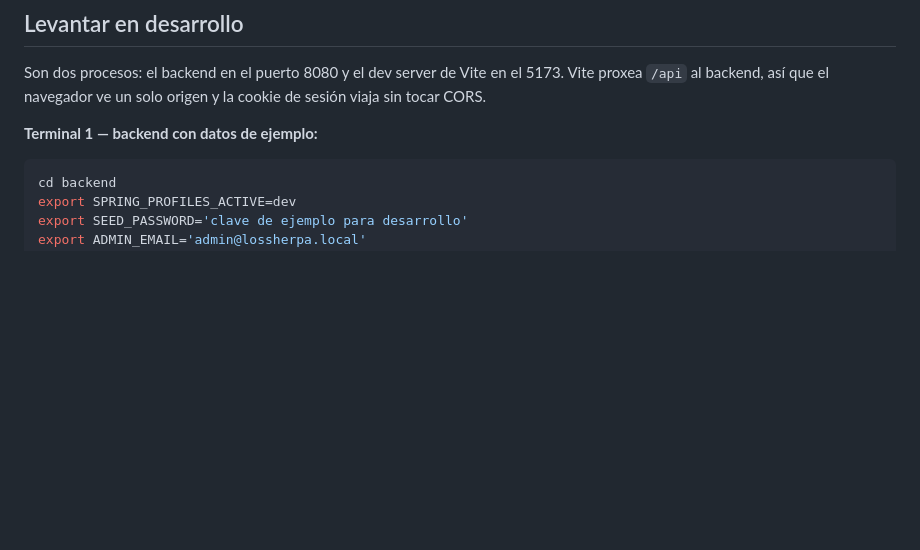
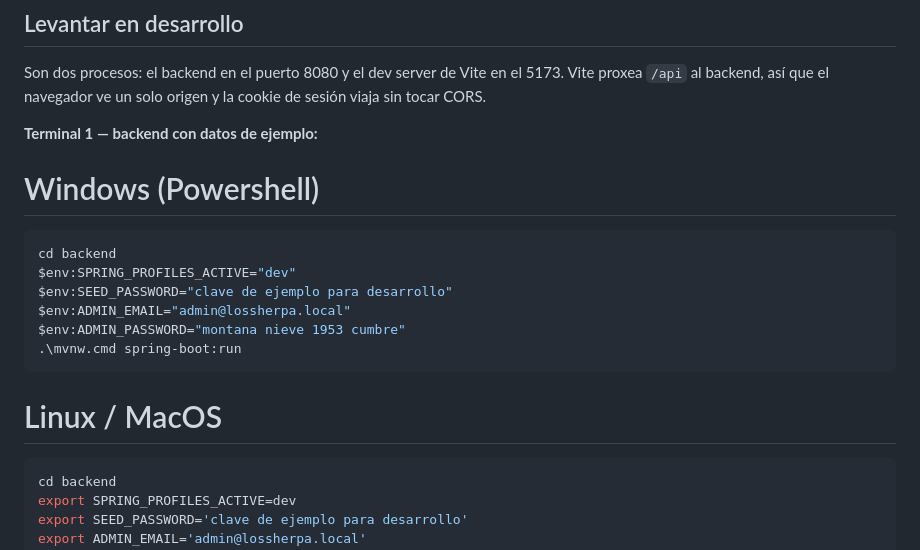
Before and after one commit to spereira04/los-sherpa, a Markdown page: README.md, the part around the change. Rendered like a GitHub page; blank space fills up the shorter version.

Commit message:
Added how to run for windows (powershell)

````diff
--- a/README.md
+++ b/README.md
@@ -43,6 +43,17 @@ sin tocar CORS.
 
 **Terminal 1 — backend con datos de ejemplo:**
 
+# Windows (Powershell)
+```bash
+cd backend
+$env:SPRING_PROFILES_ACTIVE="dev"
+$env:SEED_PASSWORD="clave de ejemplo para desarrollo"
+$env:ADMIN_EMAIL="admin@lossherpa.local"
+$env:ADMIN_PASSWORD="montana nieve 1953 cumbre"
+.\mvnw.cmd spring-boot:run
+```
+
+# Linux / MacOS
 ```bash
 cd backend
 export SPRING_PROFILES_ACTIVE=dev
````
